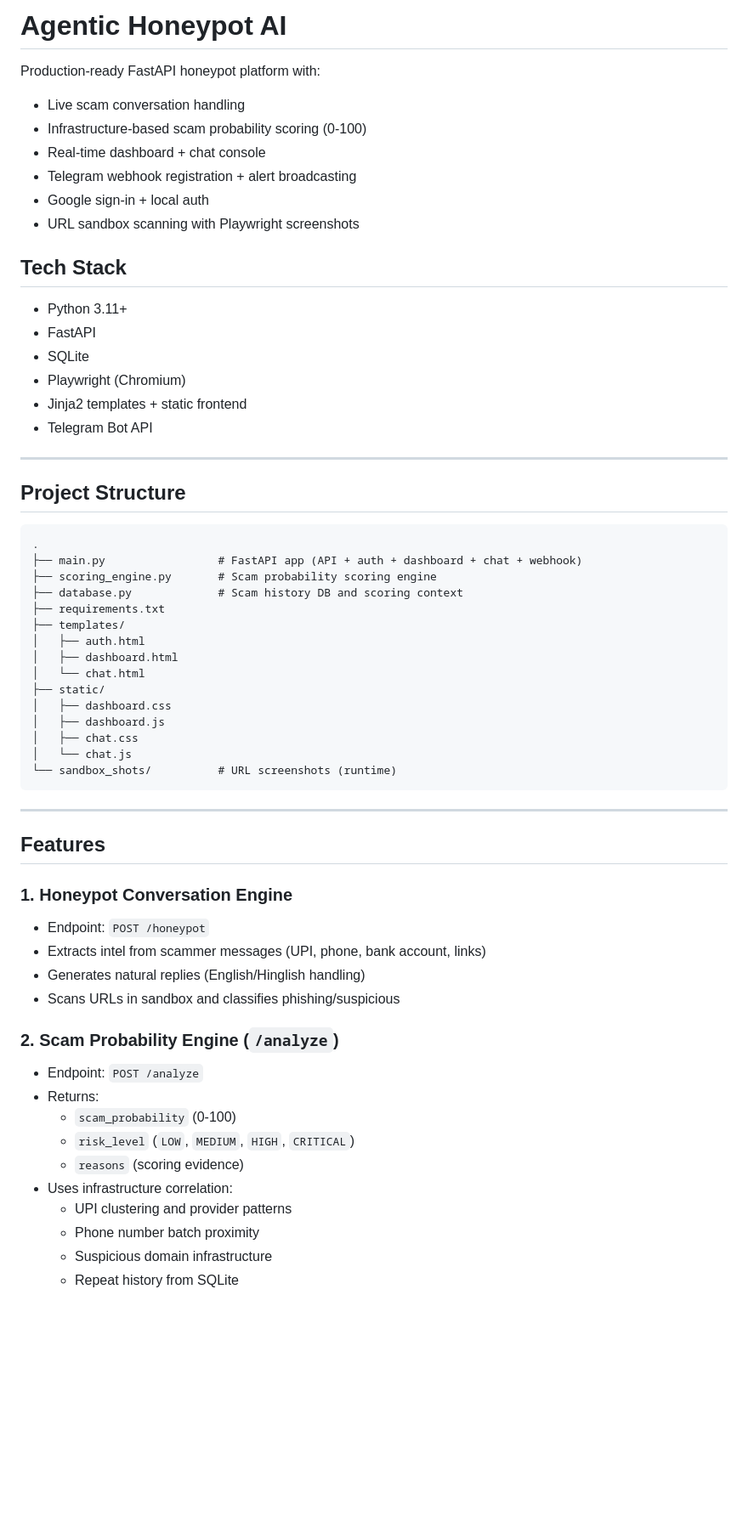
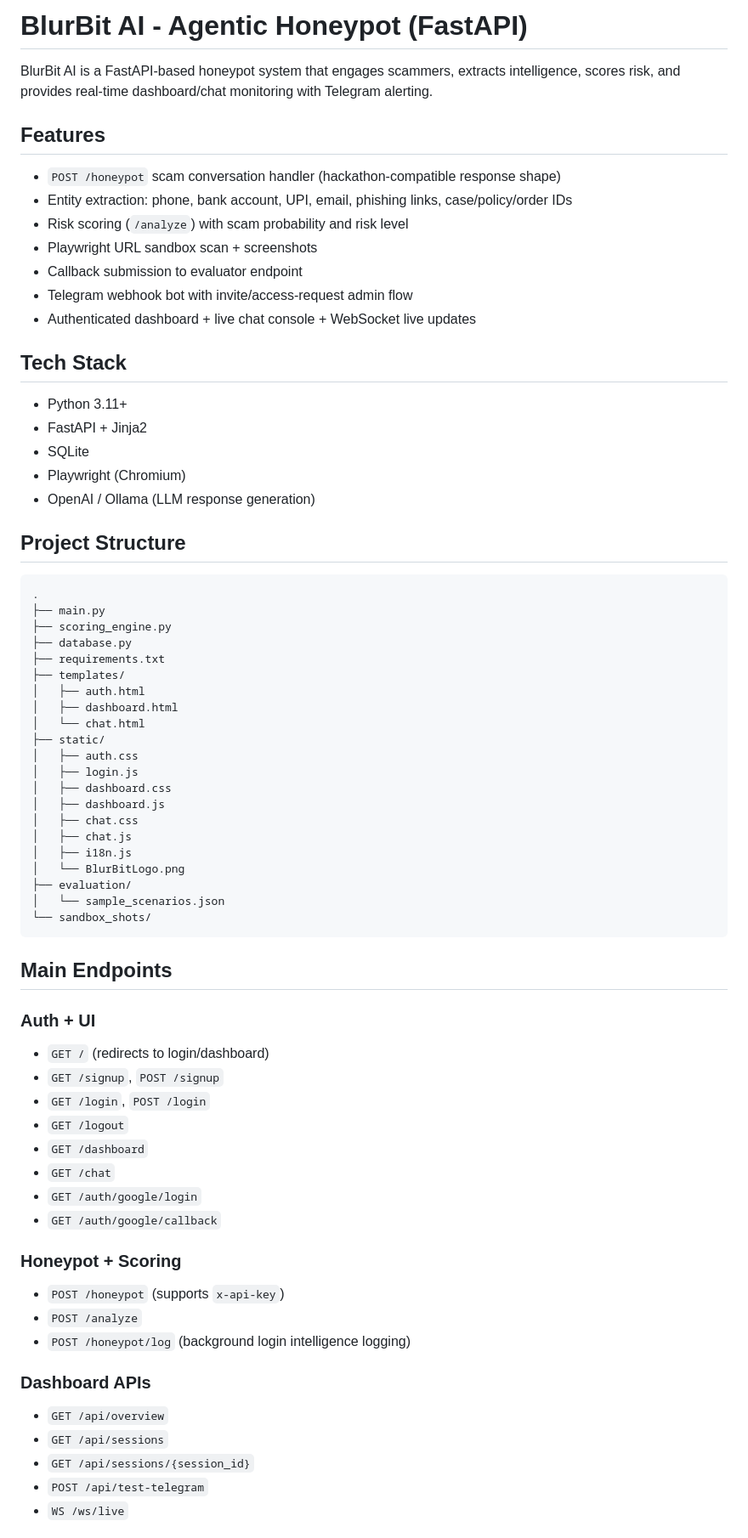
Before and after one commit to neerxj10/BlurBit-AI, a Markdown page: README.md, the part around one of its changes. Shown at 85% size. Rendered like a GitHub page; blank space fills up the shorter version.

````diff
--- a/README.md
+++ b/README.md
@@ -1,63 +1,69 @@
-# Agentic Honeypot AI
+# BlurBit AI - Agentic Honeypot (FastAPI)
 
-Production-ready FastAPI honeypot platform with:
-- Live scam conversation handling
-- Infrastructure-based scam probability scoring (0-100)
-- Real-time dashboard + chat console
-- Telegram webhook registration + alert broadcasting
-- Google sign-in + local auth
-- URL sandbox scanning with Playwright screenshots
+BlurBit AI is a FastAPI-based honeypot system that engages scammers, extracts intelligence, scores risk, and provides real-time dashboard/chat monitoring with Telegram alerting.
+
+## Features
+- `POST /honeypot` scam conversation handler (hackathon-compatible response shape)
+- Entity extraction: phone, bank account, UPI, email, phishing links, case/policy/order IDs
+- Risk scoring (`/analyze`) with scam probability and risk level
+- Playwright URL sandbox scan + screenshots
+- Callback submission to evaluator endpoint
+- Telegram webhook bot with invite/access-request admin flow
+- Authenticated dashboard + live chat console + WebSocket live updates
 
 ## Tech Stack
-
 - Python 3.11+
-- FastAPI
+- FastAPI + Jinja2
 - SQLite
 - Playwright (Chromium)
-- Jinja2 templates + static frontend
-- Telegram Bot API
-
----
+- OpenAI / Ollama (LLM response generation)
 
 ## Project Structure
-
 ```text
 .
-├── main.py                 # FastAPI app (API + auth + dashboard + chat + webhook)
-├── scoring_engine.py       # Scam probability scoring engine
-├── database.py             # Scam history DB and scoring context
+├── main.py
+├── scoring_engine.py
+├── database.py
 ├── requirements.txt
 ├── templates/
 │   ├── auth.html
 │   ├── dashboard.html
 │   └── chat.html
 ├── static/
+│   ├── auth.css
+│   ├── login.js
 │   ├── dashboard.css
 │   ├── dashboard.js
 │   ├── chat.css
-│   └── chat.js
-└── sandbox_shots/          # URL screenshots (runtime)
+│   ├── chat.js
+│   ├── i18n.js
+│   └── BlurBitLogo.png
+├── evaluation/
+│   └── sample_scenarios.json
+└── sandbox_shots/
 ```
 
----
+## Main Endpoints
 
-## Features
+### Auth + UI
+- `GET /` (redirects to login/dashboard)
+- `GET /signup`, `POST /signup`
+- `GET /login`, `POST /login`
+- `GET /logout`
+- `GET /dashboard`
+- `GET /chat`
+- `GET /auth/google/login`
+- `GET /auth/google/callback`
 
-### 1. Honeypot Conversation Engine
-- Endpoint: `POST /honeypot`
-- Extracts intel from scammer messages (UPI, phone, bank account, links)
-- Generates natural replies (English/Hinglish handling)
-- Scans URLs in sandbox and classifies phishing/suspicious
+### Honeypot + Scoring
+- `POST /honeypot` (supports `x-api-key`)
+- `POST /analyze`
+- `POST /honeypot/log` (background login intelligence logging)
 
-### 2. Scam Probability Engine (`/analyze`)
-- Endpoint: `POST /analyze`
-- Returns:
-  - `scam_probability` (0-100)
-  - `risk_level` (`LOW`, `MEDIUM`, `HIGH`, `CRITICAL`)
-  - `reasons` (scoring evidence)
-- Uses infrastructure correlation:
-  - UPI clustering and provider patterns
-  - Phone number batch proximity
-  - Suspicious domain infrastructure
-  - Repeat history from SQLite
+### Dashboard APIs
+- `GET /api/overview`
+- `GET /api/sessions`
+- `GET /api/sessions/{session_id}`
+- `POST /api/test-telegram`
+- `WS /ws/live`
 
````
Also changed, not shown: other parts of README.md (+100 -199 lines).
